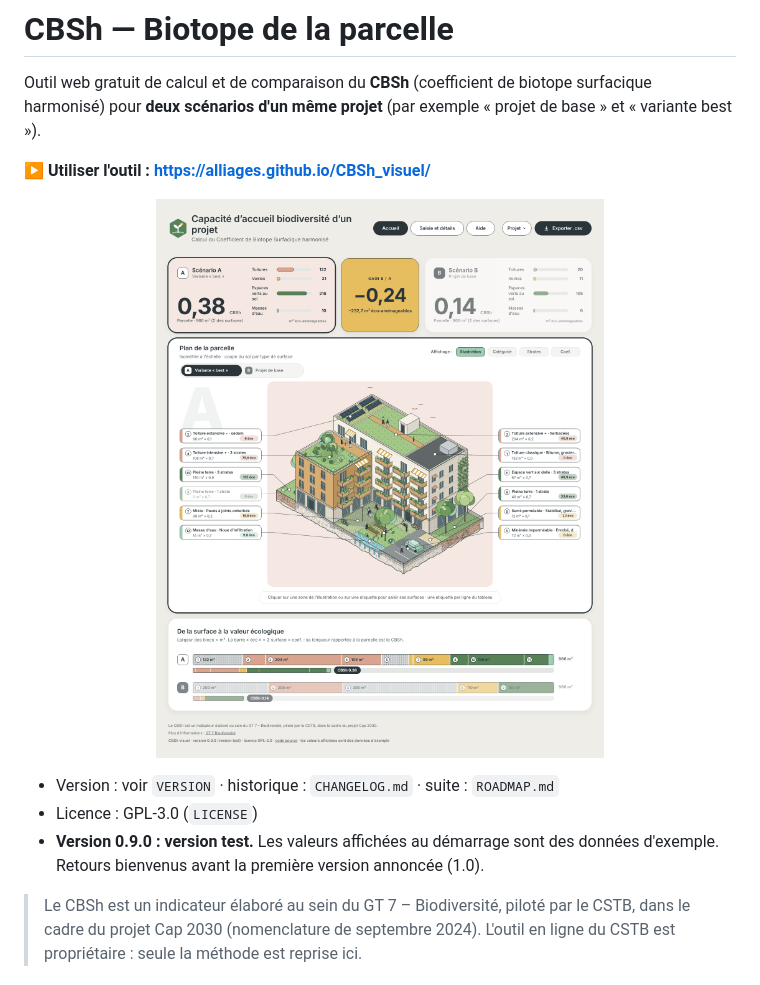
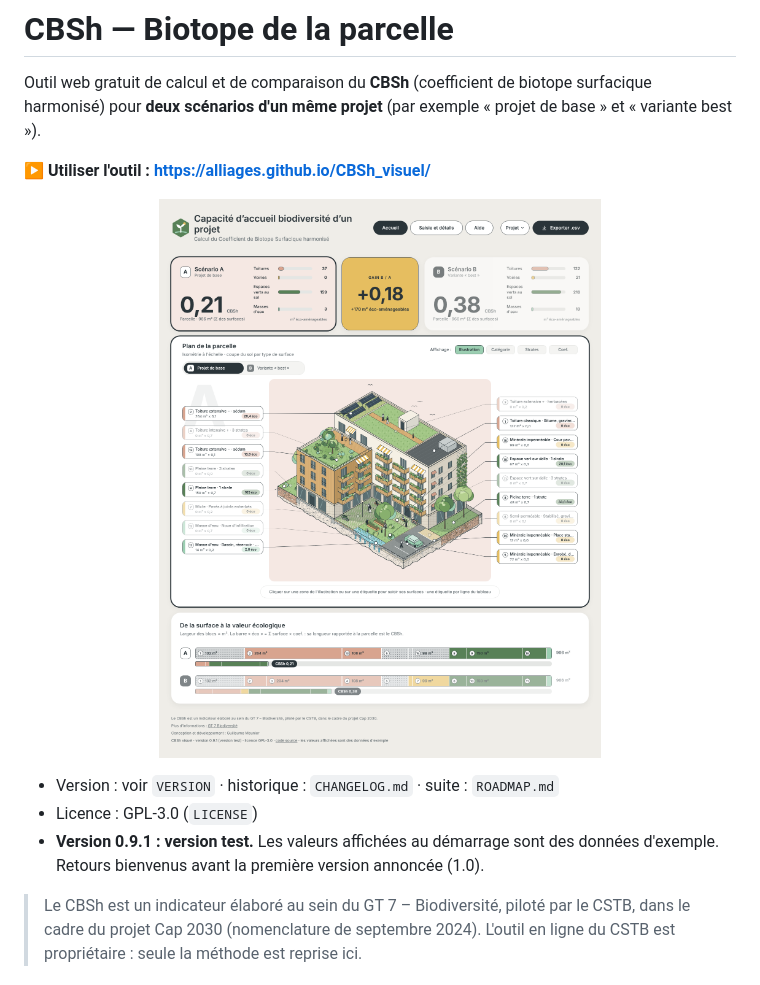
Before and after one commit to Alliages/CBSh_visuel, a Markdown page: README.md, the part around the change. GitHub-like rendering; pictures changed too: docs/capture_accueil.png.

```diff
--- a/README.md
+++ b/README.md
@@ -10,7 +10,7 @@ Outil web gratuit de calcul et de comparaison du **CBSh** (coefficient de biotop
 
 - Version : voir `VERSION` · historique : `CHANGELOG.md` · suite : `ROADMAP.md`
 - Licence : GPL-3.0 (`LICENSE`)
-- **Version 0.9.0 : version test.** Les valeurs affichées au démarrage sont des données d'exemple. Retours bienvenus avant la première version annoncée (1.0).
+- **Version 0.9.1 : version test.** Les valeurs affichées au démarrage sont des données d'exemple. Retours bienvenus avant la première version annoncée (1.0).
 
 > Le CBSh est un indicateur élaboré au sein du GT 7 – Biodiversité, piloté par le CSTB, dans le cadre du projet Cap 2030 (nomenclature de septembre 2024). L'outil en ligne du CSTB est propriétaire : seule la méthode est reprise ici.
 
```
Also changed, not shown: CHANGELOG.md (+10 -0 lines), ROADMAP.md (+4 -1 lines), docs/capture_popup.png, docs/capture_saisie.png, 6 other files.
